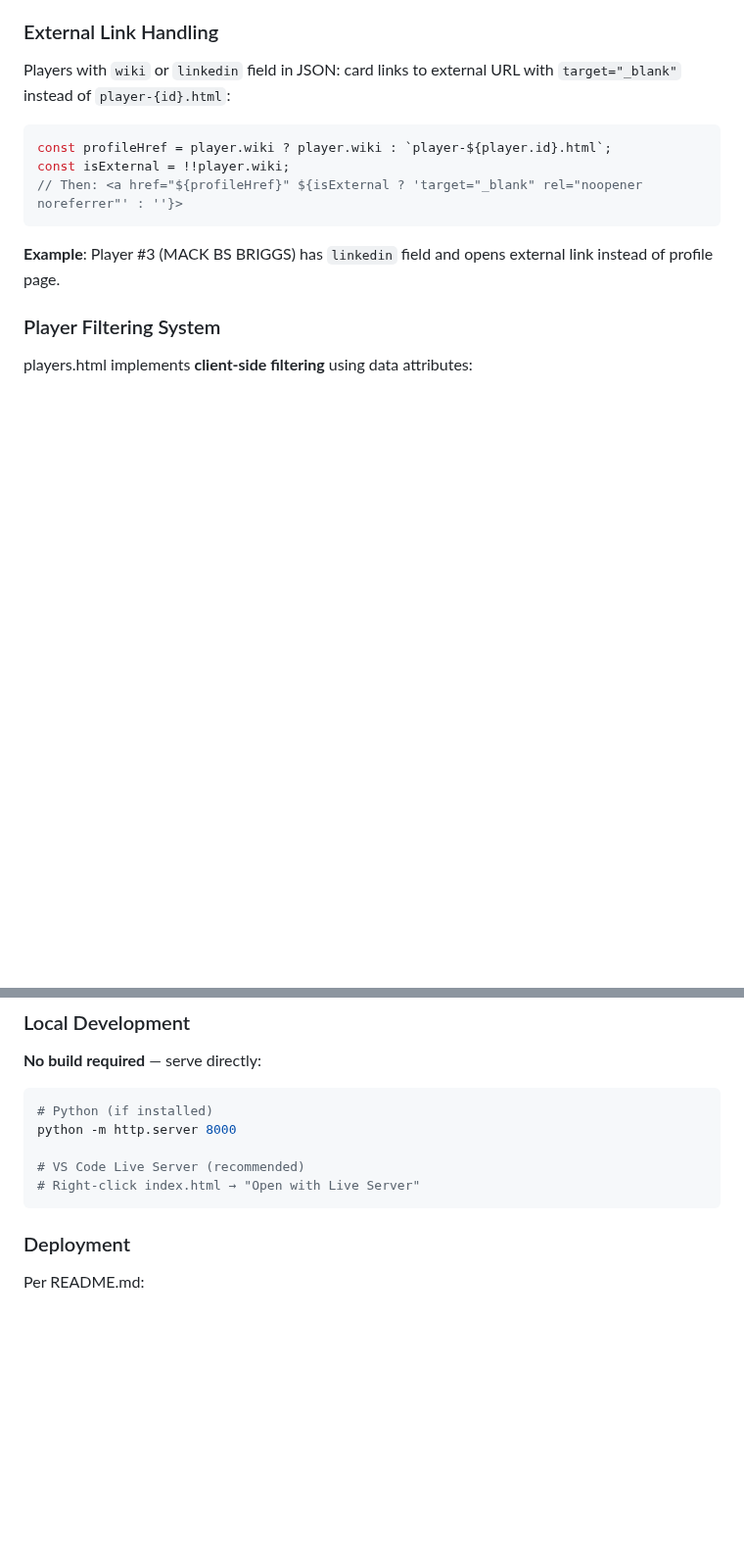
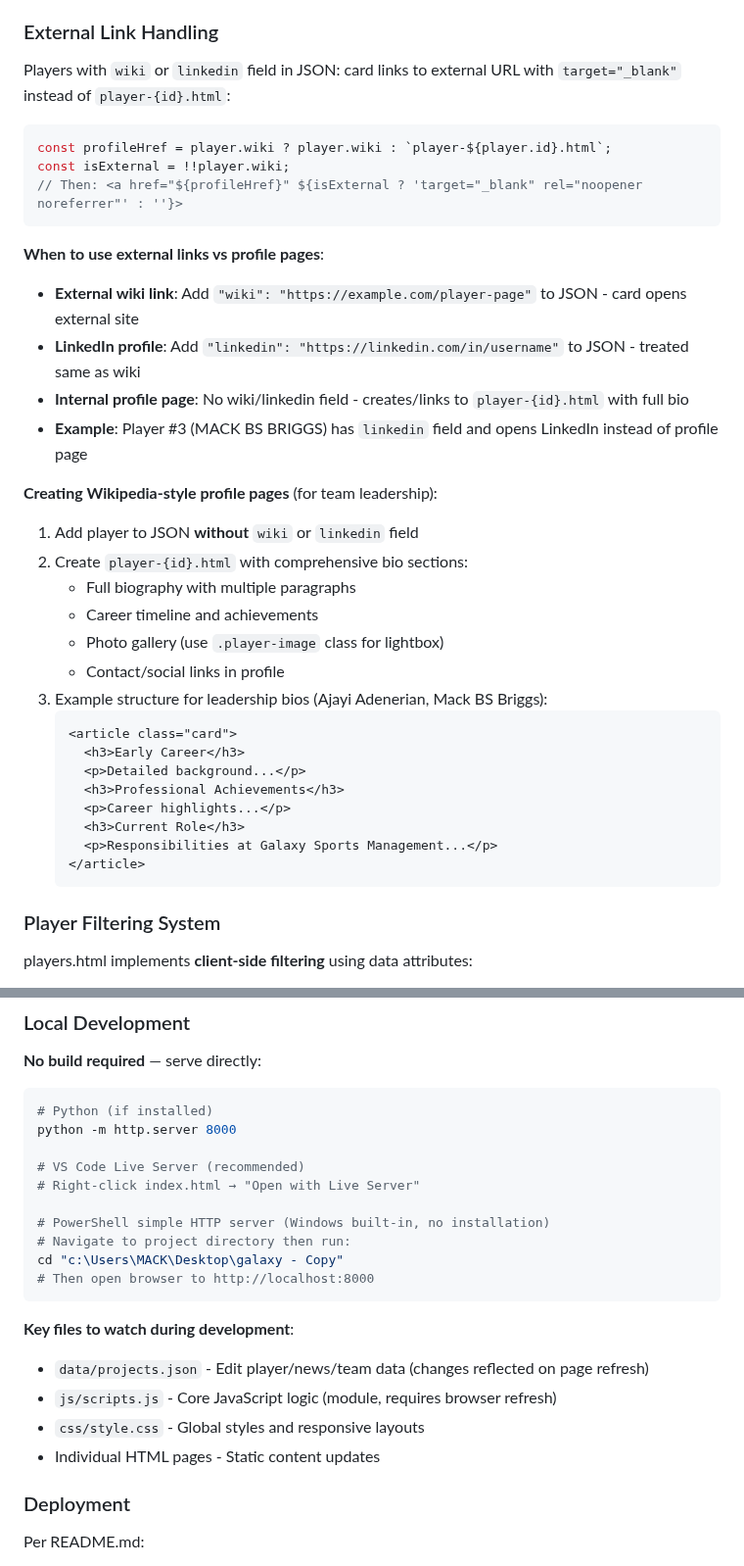
Before and after one commit to LOVEWE-sketch/galaxy-sports-management, a Markdown page: .github/copilot-instructions.md, 2 parts joined by grey strips. Shown at 98% size. Drawn GitHub-style; blank space fills up the shorter version.

````diff
--- a/.github/copilot-instructions.md
+++ b/.github/copilot-instructions.md
@@ -77,7 +77,30 @@ const profileHref = player.wiki ? player.wiki : `player-${player.id}.html`;
 const isExternal = !!player.wiki;
 // Then: <a href="${profileHref}" ${isExternal ? 'target="_blank" rel="noopener noreferrer"' : ''}>
 ```
-**Example**: Player #3 (MACK BS BRIGGS) has `linkedin` field and opens external link instead of profile page.
+**When to use external links vs profile pages**:
+- **External wiki link**: Add `"wiki": "https://example.com/player-page"` to JSON - card opens external site
+- **LinkedIn profile**: Add `"linkedin": "https://linkedin.com/in/username"` to JSON - treated same as wiki
+- **Internal profile page**: No wiki/linkedin field - creates/links to `player-{id}.html` with full bio
+- **Example**: Player #3 (MACK BS BRIGGS) has `linkedin` field and opens LinkedIn instead of profile page
+
+**Creating Wikipedia-style profile pages** (for team leadership):
+1. Add player to JSON **without** `wiki` or `linkedin` field
+2. Create `player-{id}.html` with comprehensive bio sections:
+   - Full biography with multiple paragraphs
+   - Career timeline and achievements
+   - Photo gallery (use `.player-image` class for lightbox)
+   - Contact/social links in profile
+3. Example structure for leadership bios (Ajayi Adenerian, Mack BS Briggs):
+   ```html
+   <article class="card">
+     <h3>Early Career</h3>
+     <p>Detailed background...</p>
+     <h3>Professional Achievements</h3>
+     <p>Career highlights...</p>
+     <h3>Current Role</h3>
+     <p>Responsibilities at Galaxy Sports Management...</p>
+   </article>
+   ```
 
 
 ### Player Filtering System
@@ -189,7 +260,18 @@ python -m http.server 8000
 
 # VS Code Live Server (recommended)
 # Right-click index.html → "Open with Live Server"
+
+# PowerShell simple HTTP server (Windows built-in, no installation)
+# Navigate to project directory then run:
+cd "c:\Users\MACK\Desktop\galaxy - Copy"
+# Then open browser to http://localhost:8000
 ```
+
+**Key files to watch during development**:
+- `data/projects.json` - Edit player/news/team data (changes reflected on page refresh)
+- `js/scripts.js` - Core JavaScript logic (module, requires browser refresh)
+- `css/style.css` - Global styles and responsive layouts
+- Individual HTML pages - Static content updates
 
 ### Deployment
 Per README.md:
````
Also changed, not shown: other parts of .github/copilot-instructions.md (+116 -12 lines).
